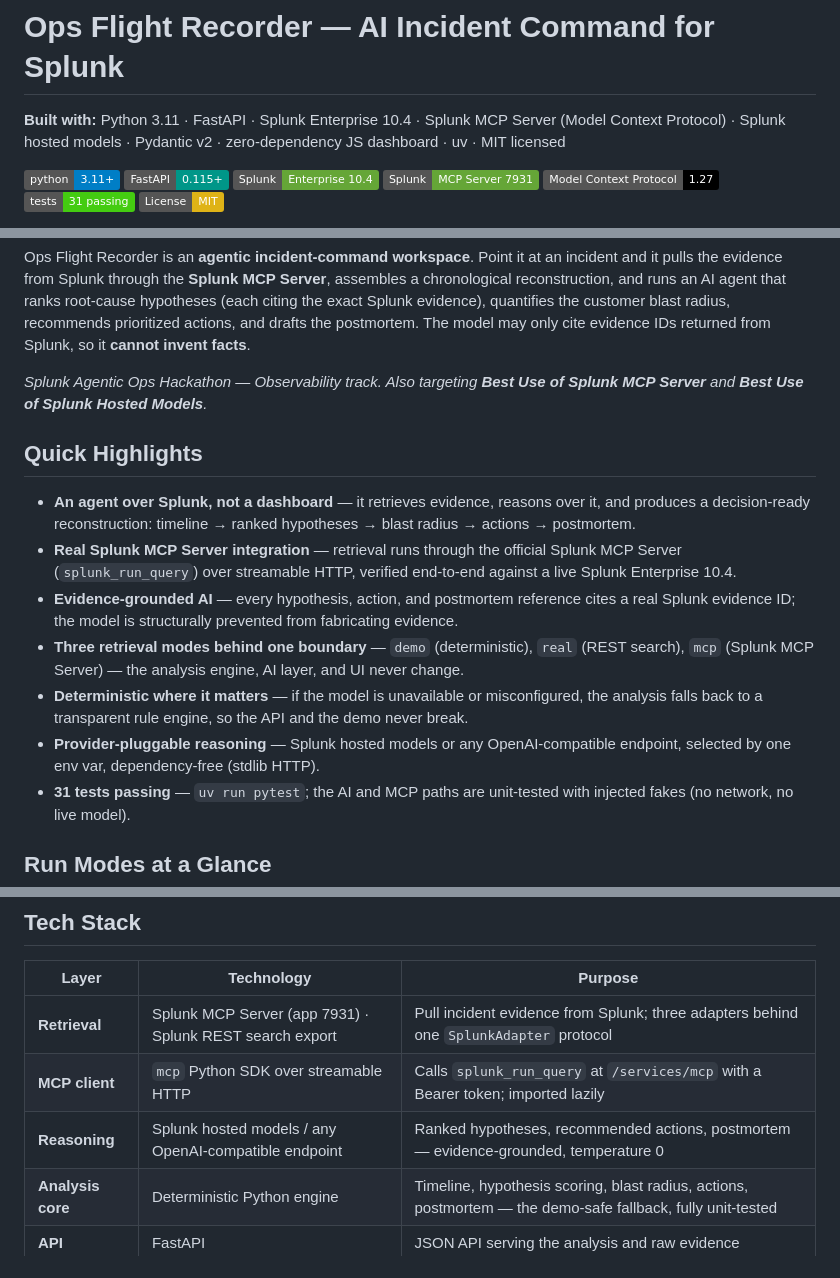
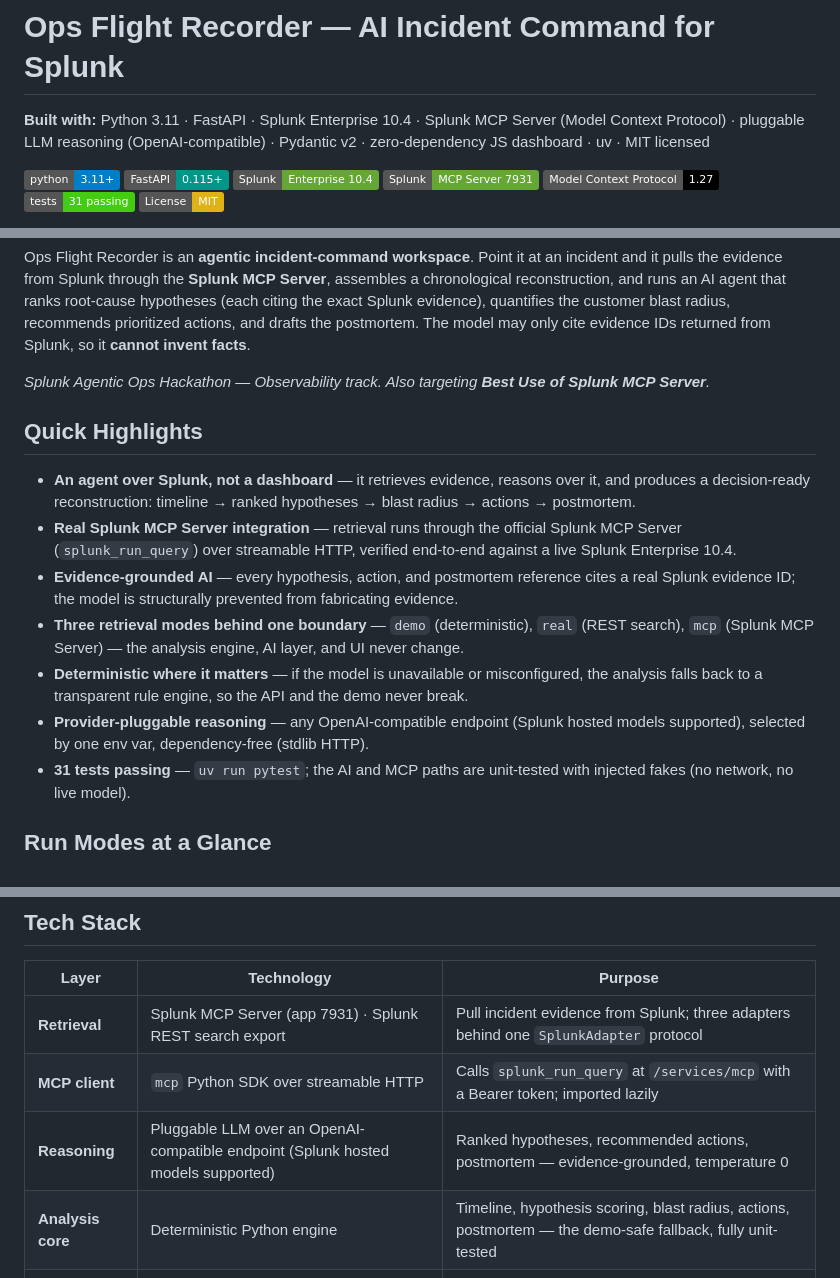
Before and after one commit to Sai-Krishna99/splunk-ops-flight-recorder, a Markdown page: README.md, 3 parts joined by grey strips. GitHub-like rendering; badges without logos.

Commit message:
docs: anchor Splunk-AI claim on the MCP Server; reframe reasoning as a pluggable LLM

```diff
--- a/README.md
+++ b/README.md
@@ -1,6 +1,6 @@
 # Ops Flight Recorder — AI Incident Command for Splunk
 
-**Built with:** Python 3.11 · FastAPI · Splunk Enterprise 10.4 · Splunk MCP Server (Model Context Protocol) · Splunk hosted models · Pydantic v2 · zero-dependency JS dashboard · uv · MIT licensed
+**Built with:** Python 3.11 · FastAPI · Splunk Enterprise 10.4 · Splunk MCP Server (Model Context Protocol) · pluggable LLM reasoning (OpenAI-compatible) · Pydantic v2 · zero-dependency JS dashboard · uv · MIT licensed
 
 [![Python 3.11+](https://img.shields.io/badge/python-3.11+-blue.svg)](https://www.python.org/downloads/)
 [![FastAPI](https://img.shields.io/badge/FastAPI-0.115+-009688.svg)](https://fastapi.tiangolo.com/)
@@ -17,7 +17,7 @@ The worst part of an incident isn't the fix — it's the first 30 minutes of *fi
 
 Ops Flight Recorder is an **agentic incident-command workspace**. Point it at an incident and it pulls the evidence from Splunk through the **Splunk MCP Server**, assembles a chronological reconstruction, and runs an AI agent that ranks root-cause hypotheses (each citing the exact Splunk evidence), quantifies the customer blast radius, recommends prioritized actions, and drafts the postmortem. The model may only cite evidence IDs returned from Splunk, so it **cannot invent facts**.
 
-*Splunk Agentic Ops Hackathon — Observability track. Also targeting **Best Use of Splunk MCP Server** and **Best Use of Splunk Hosted Models**.*
+*Splunk Agentic Ops Hackathon — Observability track. Also targeting **Best Use of Splunk MCP Server**.*
 
 ## Quick Highlights
 
@@ -26,7 +26,7 @@ Ops Flight Recorder is an **agentic incident-command workspace**. Point it at an
 - **Evidence-grounded AI** — every hypothesis, action, and postmortem reference cites a real Splunk evidence ID; the model is structurally prevented from fabricating evidence.
 - **Three retrieval modes behind one boundary** — `demo` (deterministic), `real` (REST search), `mcp` (Splunk MCP Server) — the analysis engine, AI layer, and UI never change.
 - **Deterministic where it matters** — if the model is unavailable or misconfigured, the analysis falls back to a transparent rule engine, so the API and the demo never break.
-- **Provider-pluggable reasoning** — Splunk hosted models or any OpenAI-compatible endpoint, selected by one env var, dependency-free (stdlib HTTP).
+- **Provider-pluggable reasoning** — any OpenAI-compatible endpoint (Splunk hosted models supported), selected by one env var, dependency-free (stdlib HTTP).
 - **31 tests passing** — `uv run pytest`; the AI and MCP paths are unit-tested with injected fakes (no network, no live model).
 
 ## Run Modes at a Glance
@@ -147,7 +147,7 @@ Component responsibilities and the data-flow write-up are in [`architecture_diag
 |---|---|---|
 | **Retrieval** | Splunk MCP Server (app 7931) · Splunk REST search export | Pull incident evidence from Splunk; three adapters behind one `SplunkAdapter` protocol |
 | **MCP client** | `mcp` Python SDK over streamable HTTP | Calls `splunk_run_query` at `/services/mcp` with a Bearer token; imported lazily |
-| **Reasoning** | Splunk hosted models / any OpenAI-compatible endpoint | Ranked hypotheses, recommended actions, postmortem — evidence-grounded, temperature 0 |
+| **Reasoning** | Pluggable LLM over an OpenAI-compatible endpoint (Splunk hosted models supported) | Ranked hypotheses, recommended actions, postmortem — evidence-grounded, temperature 0 |
 | **Analysis core** | Deterministic Python engine | Timeline, hypothesis scoring, blast radius, actions, postmortem — the demo-safe fallback, fully unit-tested |
 | **API** | FastAPI | JSON API serving the analysis and raw evidence |
 | **Dashboard** | Zero-dependency HTML/CSS/JS | Incident-command UI served as static files by FastAPI |
```
Also changed, not shown: other parts of README.md (+1 -1 lines).
